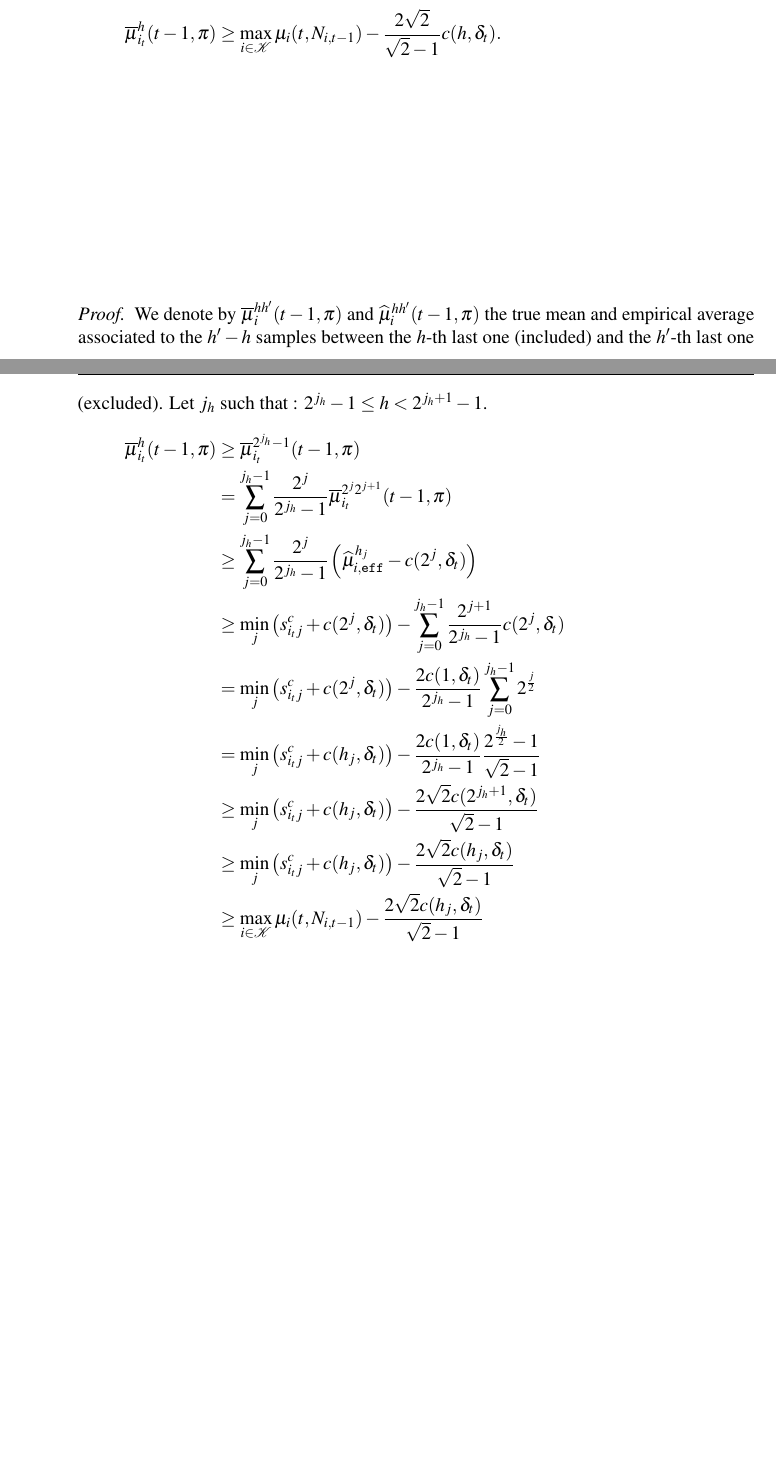
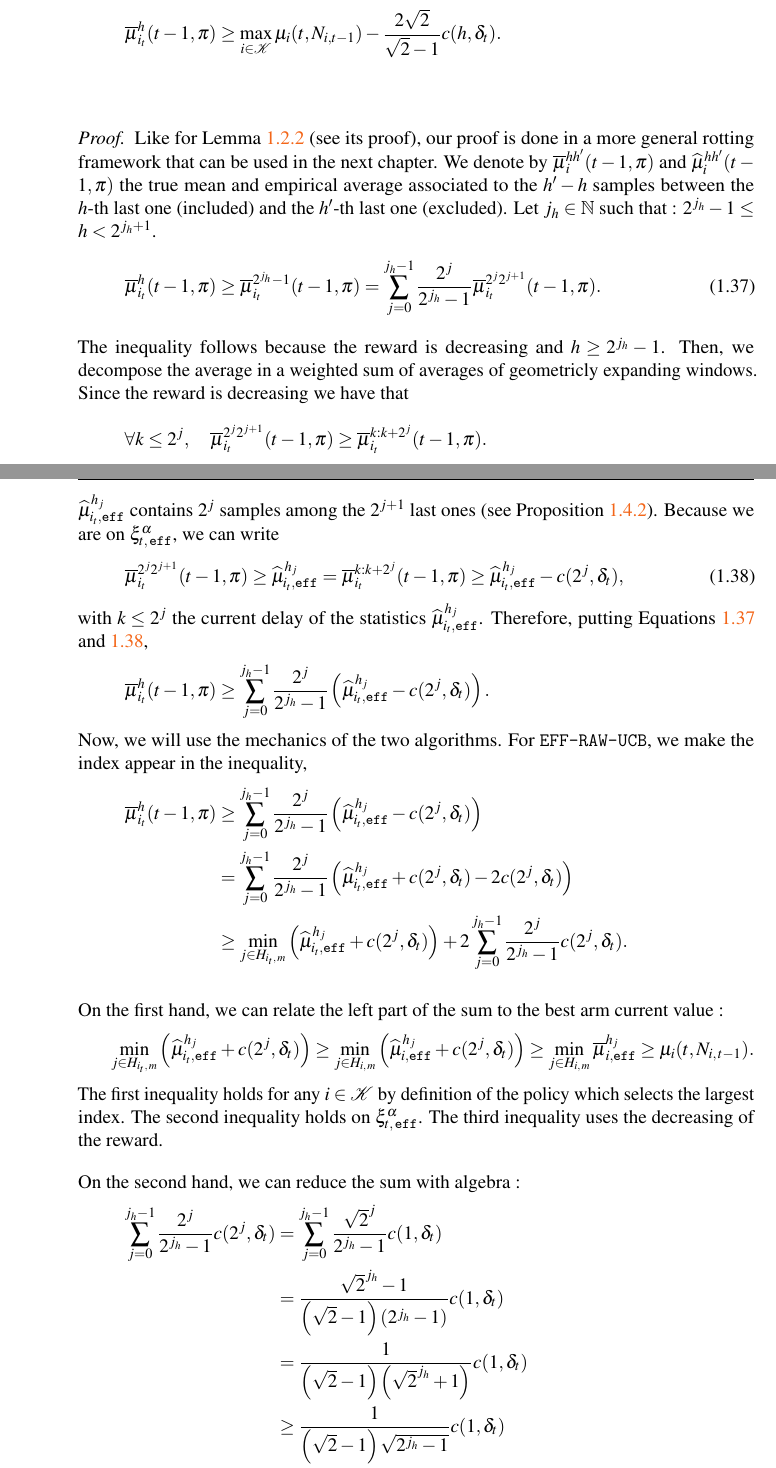
Before and after one commit to JulSez/PhD_Thesis_Julien_Seznec, a LaTeX thesis (main.tex, which reads 3Rested/6Efficient.tex, szsymbols.tex): two parts of pages 39 and 40 of 44, joined at a grey line, cut so that both start at the same text, the shorter picture padded with empty space. Compiled offline with pdfLaTeX.

Commit message:
Lemma EFF-RAW-UCB

```diff
--- a/3Rested/6Efficient.tex
+++ b/3Rested/6Efficient.tex
@@ -166,7 +169,7 @@ In the second inequality, we use Property~\ref{list:effu-m2} in Proposition~\ref
 
 \begin{restatable}{lemma}{restafundamentallemmaefficient}
 \label{fundamental-lemma_efficient}
-At round $t$ on favorable event $\HPevent$, if arm~$i_{t}$ is selected by $\EFFU$ (m=2), for any $h \leq N_{i,t-1}$,  the average of its $\window$ last pulls cannot deviate significantly from the best available arm at that round, i.e.,
+At round $t$ on favorable event $\HPeff$, if arm~$i_{t}$ is selected by $\EFFRAW$ (m=2), for any $h \leq N_{i,t-1}$,  the average of its $h$ last pulls cannot deviate significantly from the best available arm at that round, i.e.,
 
 \vspace{-4pt}
 \begin{equation*}
@@ -174,17 +177,59 @@ At round $t$ on favorable event $\HPevent$, if arm~$i_{t}$ is selected by $\EFFU
 \end{equation*}
 \end{restatable}
 \begin{proof}
-We denote by $\bar{\mu}^{hh'}_i(t-1,\pi)$ and $\hat{\mu}^{hh'}_i(t-1,\pi)$ the true mean and empirical average associated to the $h'-h$ samples between the $h$-th last one (included) and the $h'$-th last one (excluded). Let $j_h$ such that :
-$2^{j_h} -1 \leq  h < 2^{j_h+1}-1$.
+Like for Lemma~\ref{lem:core-FEWA} (see its proof), our proof is done in a more general rotting framework that can be used in the next chapter. We denote by $\bar{\mu}^{hh'}_i(t-1,\pi)$ and $\hat{\mu}^{hh'}_i(t-1,\pi)$ the true mean and empirical average associated to the $h'-h$ samples between the $h$-th last one (included) and the $h'$-th last one (excluded). Let $j_h \in \NN$ such that :
+$2^{j_h} -1 \leq  h < 2^{j_h+1}$.
+\begin{equation}
+\label{eq:eff-decompo}
+\bar{\mu}^{h}_{i_t}(t-1,\pi) \geq \bar{\mu}^{2^{j_h}-1}_{i_t}(t-1,\pi) = \sum_{j=0}^{j_h-1} \frac{2^j}{2^{j_h}-1} \bar{\mu}^{2^{j}2^{j+1}}_{i_t}(t-1,\pi).
+\end{equation}
+The inequality follows because the reward is decreasing and $h\geq 2^{j_h}-1$. Then, we decompose the average in a weighted sum of averages of geometricly expanding windows. Since the reward is decreasing we have that
+\begin{equation*}
+\forall k \leq 2^j, \quad \bar{\mu}^{2^{j}2^{j+1}}_{i_t}(t-1,\pi) \geq \bar{\mu}^{k : k+2^{j}}_{i_t}(t-1,\pi).
+\end{equation*}
+
+$\hmuiteff$ contains $2^j$ samples among the $2^{j+1}$ last ones (see Proposition~\ref{prop:effu}). Because we are on $\HPeff$,  we can write
+\begin{equation}
+\label{eq:hmueff-link}
+\bar{\mu}^{2^{j}2^{j+1}}_{i_t}(t-1,\pi) \geq \hmuiteff = \bar{\mu}^{k : k+2^{j}}_{i_t}(t-1,\pi)\geq  \hmuiteff - c(2^j, \delta_t),
+\end{equation}
+with $k\leq 2^j$ the current delay of the statistics $\hmuiteff$. Therefore, putting Equations~\ref{eq:eff-decompo} and~\ref{eq:hmueff-link},
+\begin{equation*}
+\bar{\mu}^{h}_{i_t}(t-1,\pi) \geq \sum_{j=0}^{j_h-1} \frac{2^j}{2^{j_h}-1} \pa{\hmuiteff - c(2^j, \delta_t)}.
+\end{equation*}
+Now, we will use the mechanics of the two algorithms. For $\EFFRAW$, we make the index appear in the inequality,
 \begin{align*}
-\bar{\mu}^{h}_{i_t}(t-1,\pi) &\geq \bar{\mu}^{2^{j_h}-1}_{i_t}(t-1,\pi)\\ & = \sum_{j=0}^{j_h-1} \frac{2^j}{2^{j_h}-1} \bar{\mu}^{2^{j}2^{j+1}}_{i_t}(t-1,\pi)\\ & \geq \sum_{j=0}^{j_h-1} \frac{2^j}{2^{j_h}-1} \left(\hmueff - c(2^j, \delta_t)\right)\\
-& \geq \min_j\left(s_{i_tj}^c + c(2^j, \delta_t)\right) - \sum_{j=0}^{j_h-1} \frac{2^{j+1}}{2^{j_h}-1}c(2^j, \delta_t)\\
-& = \min_j\left(s_{i_tj}^c + c(2^j, \delta_t)\right) - \frac{2c(1, \delta_t)}{2^{j_h}-1}\sum_{j=0}^{j_h-1} 2^{\frac{j}{2}}\\
-& = \min_j\left(s_{i_tj}^c + c(h_j, \delta_t)\right) - \frac{2c(1, \delta_t)}{2^{j_h}-1} \frac{2^{\frac{j_h}{2}}-1}{\sqrt{2}-1}\\
-& \geq \min_j\left(s_{i_tj}^c + c(h_j, \delta_t)\right) - \frac{2\sqrt{2}c(2^{j_h+1}, \delta_t)}{\sqrt{2}-1}\\
-& \geq \min_j\left(s_{i_tj}^c + c(h_j, \delta_t)\right) - \frac{2\sqrt{2}c(h_j, \delta_t)}{\sqrt{2}-1}\\
-& \geq \max_{i\in\possibleArms}\mu_i(t,N_{i,t-1})  - \frac{2\sqrt{2}c(h_j, \delta_t)}{\sqrt{2}-1}
+ \bar{\mu}^{h}_{i_t}(t-1,\pi) &\geq \sum_{j=0}^{j_h-1} \frac{2^j}{2^{j_h}-1} \pa{\hmuiteff - c(2^j, \delta_t)}\\
+ &=\sum_{j=0}^{j_h-1} \frac{2^j}{2^{j_h}-1} \pa{\hmuiteff + c(2^j, \delta_t) - 2c(2^j, \delta_t)}\\
+ &\geq \min_{j \in \Hitm} \pa{\hmuiteff + c(2^j, \delta_t)} + 2 \sum_{j=0}^{j_h-1} \frac{2^{j}}{2^{j_h}-1} c(2^j, \delta_t).
+ \end{align*}
+
+ On the first hand, we can relate the left part of the sum to the best arm current value :
+ \begin{equation*}
+\min_{j \in \Hitm} \pa{\hmuiteff + c(2^j, \delta_t)} \geq \min_{j \in \Him} \pa{\hmueff + c(2^j, \delta_t)}\geq \min_{j \in \Him} \bmueff \geq \mu_i(t,\Nitmone).
+ \end{equation*}
+The first inequality holds for any $i \in \arms$ by definition of the policy which selects the largest index. The second inequality holds on $\HPeff$. The third inequality uses the decreasing of the reward.
+
+On the second hand, we can reduce the sum with algebra :
+\begin{align*}
+\sum_{j=0}^{j_h-1} \frac{2^{j}}{2^{j_h}-1} c(2^j, \delta_t) &= \sum_{j=0}^{j_h-1} \frac{\sqrt{2}^{j}}{2^{j_h}-1} c(1, \delta_t) \\
+& = \frac{\sqrt{2}^{j_h} -1 }{\pa{\sqrt{2}-1}\pa{2^{j_h}-1}}c(1, \delta_t) \\
+& = \frac{1}{\pa{\sqrt{2}-1}\pa{\sqrt{2}^{j_h} +1}} c(1, \delta_t)\\
+& \geq  \frac{1}{\pa{\sqrt{2}-1}\sqrt{2^{j_h}-1}} c(1, \delta_t) \\
+& = \frac{1}{\sqrt{2}-1} c(2^{j_h}-1, \delta_t) \\
+& \geq \frac{1}{\sqrt{2}-1} c(h, \delta_t)
 \end{align*}
+
+
+
+
+% \left(\hmuiteff - c(2^j, \delta_t)\right)
+%& \geq \min_j\left(s_{i_tj}^c + c(2^j, \delta_t)\right) - \sum_{j=0}^{j_h-1} \frac{2^{j+1}}{2^{j_h}-1}c(2^j, \delta_t)\\
+%& = \min_j\left(s_{i_tj}^c + c(2^j, \delta_t)\right) - \frac{2c(1, \delta_t)}{2^{j_h}-1}\sum_{j=0}^{j_h-1} 2^{\frac{j}{2}}\\
+%& = \min_j\left(s_{i_tj}^c + c(h_j, \delta_t)\right) - \frac{2c(1, \delta_t)}{2^{j_h}-1} \frac{2^{\frac{j_h}{2}}-1}{\sqrt{2}-1}\\
+%& \geq \min_j\left(s_{i_tj}^c + c(h_j, \delta_t)\right) - \frac{2\sqrt{2}c(2^{j_h+1}, \delta_t)}{\sqrt{2}-1}\\
+%& \geq \min_j\left(s_{i_tj}^c + c(h_j, \delta_t)\right) - \frac{2\sqrt{2}c(h_j, \delta_t)}{\sqrt{2}-1}\\
+%& \geq \max_{i\in\possibleArms}\mu_i(t,N_{i,t-1})  - \frac{2\sqrt{2}c(h_j, \delta_t)}{\sqrt{2}-1}
 
 The first inequality is due to the decreasing nature of the reward. The second inequality is because, on $\xi_t$, $s_{ij}^c$ concentrates near a value which is smaller than $\bar{\mu}^{2^{j}2^{j+1}}_i(t-1,\pi)$  because it is an average from a sequence of consecutive reward which is newer than $2h_j \leq 2^{j+1}$ (when $m \leq 2$). The third inequality holds by selecting the minimum. The fourth one is standard algebra. The fifth one hold because $c( \cdot, \delta_t)$ decreases with h and $h_j < 2^{j_h+1}$. For the last one, we use the concentration on $\xi_t$ and the decreasing assumption.
 
--- a/szsymbols.tex
+++ b/szsymbols.tex
@@ -489,7 +489,10 @@
 \newcommand{\ie}{\emph{i.e.}\xspace}
 \newcommand{\piFRSet}{\left\{\piF, \piR\right\}}
 \newcommand{\Him}{H_{i,\,m}}
+\newcommand{\Hitm}{H_{i_t,\,m}}
 \newcommand{\hmueff}{\hmu_{i,\texttt{eff}}^{h_j}}
+\newcommand{\hmuiteff}{\hmu_{i_t,\texttt{eff}}^{h_j}}
 \newcommand{\bmueff}{\bmu_{i,\texttt{eff}}^{h_j}}
+\newcommand{\bmuiteff}{\bmu_{i_t,\texttt{eff}}^{h_j}}
 \newcommand{\neff}{n_i^{h_j}}
 \newcommand{\peff}{p_i^{h_j}}
```
Also changed, not shown: main.pdf, 3Rested/6Efficient.tex (3 more changed lines).
